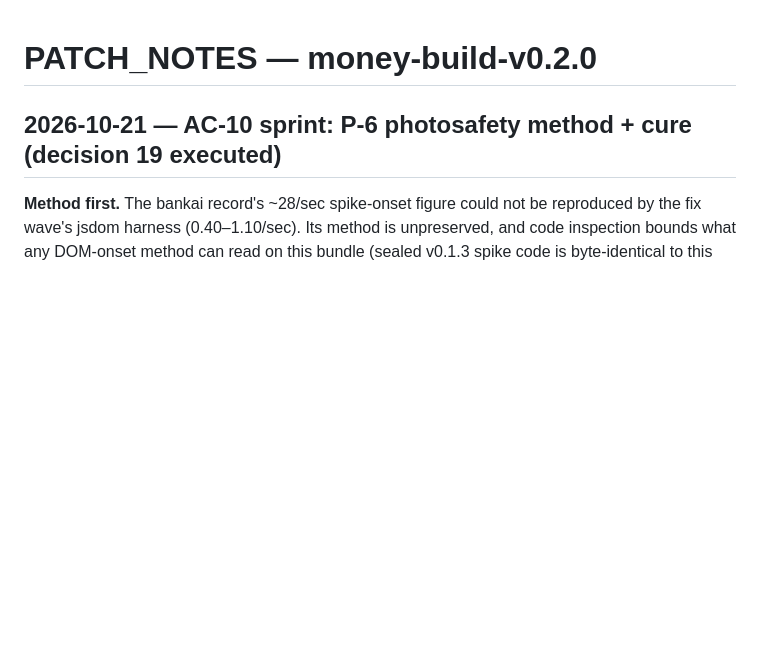
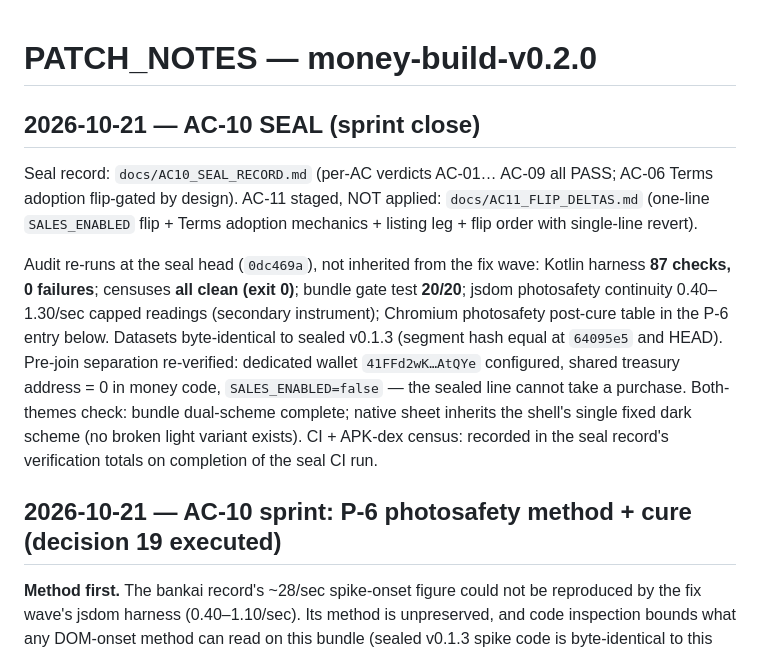
Before and after one commit to raaruofficial/paper-moon, a Markdown page: PATCH_NOTES.md, the part around the change. Drawn GitHub-style; blank space fills up the shorter version.

```diff
--- a/PATCH_NOTES.md
+++ b/PATCH_NOTES.md
@@ -1,4 +1,27 @@
 # PATCH_NOTES — money-build-v0.2.0
+
+## 2026-10-21 — AC-10 SEAL (sprint close)
+
+Seal record: `docs/AC10_SEAL_RECORD.md` (per-AC verdicts AC-01…
+AC-09 all PASS; AC-06 Terms adoption flip-gated by design).
+AC-11 staged, NOT applied: `docs/AC11_FLIP_DELTAS.md` (one-line
+`SALES_ENABLED` flip + Terms adoption mechanics + listing leg +
+flip order with single-line revert).
+
+Audit re-runs at the seal head (`0dc469a`), not inherited from
+the fix wave: Kotlin harness **87 checks, 0 failures**; censuses
+**all clean (exit 0)**; bundle gate test **20/20**; jsdom
+photosafety continuity 0.40–1.30/sec capped readings (secondary
+instrument); Chromium photosafety post-cure table in the P-6
+entry below. Datasets byte-identical to sealed v0.1.3 (segment
+hash equal at `64095e5` and HEAD). Pre-join separation
+re-verified: dedicated wallet `41FFd2wK…AtQYe` configured,
+shared treasury address = 0 in money code, `SALES_ENABLED=false`
+— the sealed line cannot take a purchase. Both-themes check:
+bundle dual-scheme complete; native sheet inherits the shell's
+single fixed dark scheme (no broken light variant exists).
+CI + APK-dex census: recorded in the seal record's verification
+totals on completion of the seal CI run.
 
 ## 2026-10-21 — AC-10 sprint: P-6 photosafety method + cure (decision 19 executed)
 
```
Also changed, not shown: docs/AC10_SEAL_RECORD.md (added, +99 -0 lines), docs/AC11_FLIP_DELTAS.md (added, +69 -0 lines).
